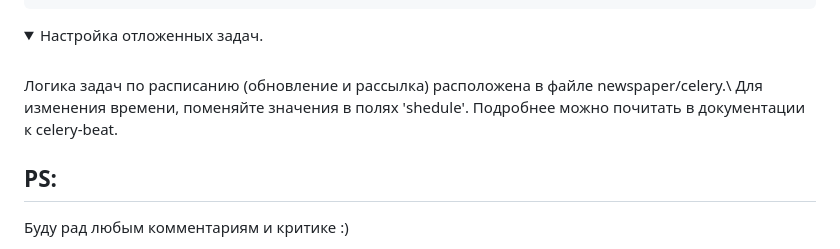
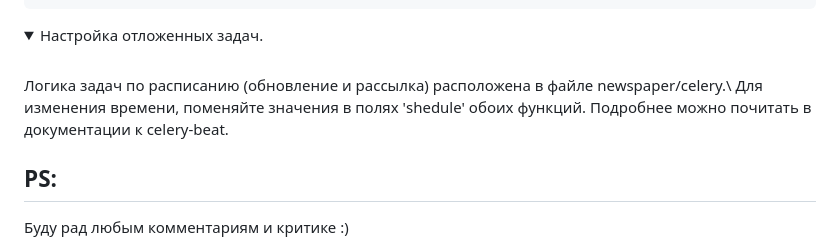
Before and after one commit to oneMayday/AI-newspaper, a Markdown page: README.md, the part around the change. Rendered like a GitHub page; folded sections open.

```diff
--- a/README.md
+++ b/README.md
@@ -109,7 +109,7 @@ Celery:\
 <summary>Настройка отложенных задач.</summary>
 <br>
 Логика задач по расписанию (обновление и рассылка) расположена в файле newspaper/celery.\
-Для изменения времени, поменяйте значения в полях 'shedule'. Подробнее можно почитать в документации к celery-beat.
+Для изменения времени, поменяйте значения в полях 'shedule' обоих функций. Подробнее можно почитать в документации к celery-beat.
 </details>
 <h2>PS:</h2>
 Буду рад любым комментариям и критике :)
```
